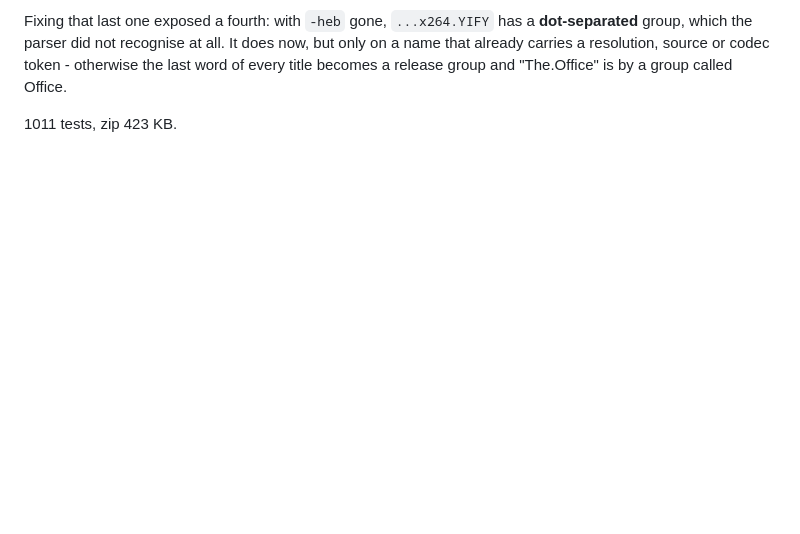
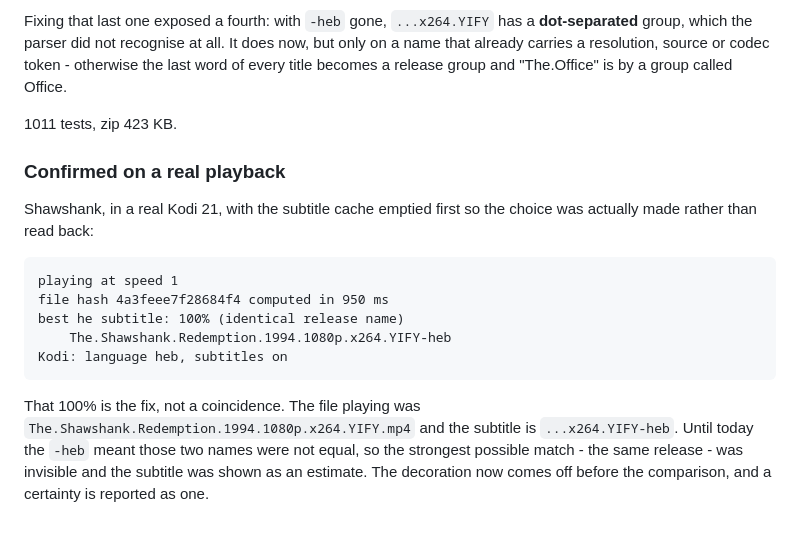
Before and after one commit to NofLevi/kodi, a Markdown page: NIGHT-LOG.md, the part around the change. Drawn GitHub-style; blank space fills up the shorter version.

Commit message:
Record the end-to-end confirmation of the subtitle scoring
Shawshank in a real Kodi with the subtitle cache emptied first: the file
hash in 950 ms, the best Hebrew subtitle at 100% for an identical release
name, applied and reported by Kodi as heb.

The 100% is the fix rather than a coincidence. The file playing was
...x264.YIFY.mp4 and the subtitle is ...x264.YIFY-heb; until today the -heb
meant those names were not equal, so the strongest match there is was
invisible and a certainty was shown as an estimate.

```diff
--- a/NIGHT-LOG.md
+++ b/NIGHT-LOG.md
@@ -1239,3 +1239,21 @@ token - otherwise the last word of every title becomes a release group and
 "The.Office" is by a group called Office.
 
 1011 tests, zip 423 KB.
+
+### Confirmed on a real playback
+
+Shawshank, in a real Kodi 21, with the subtitle cache emptied first so the
+choice was actually made rather than read back:
+
+    playing at speed 1
+    file hash 4a3feee7f28684f4 computed in 950 ms
+    best he subtitle: 100% (identical release name)
+        The.Shawshank.Redemption.1994.1080p.x264.YIFY-heb
+    Kodi: language heb, subtitles on
+
+That 100% is the fix, not a coincidence. The file playing was
+`The.Shawshank.Redemption.1994.1080p.x264.YIFY.mp4` and the subtitle is
+`...x264.YIFY-heb`. Until today the `-heb` meant those two names were not
+equal, so the strongest possible match - the same release - was invisible and
+the subtitle was shown as an estimate. The decoration now comes off before the
+comparison, and a certainty is reported as one.
```
